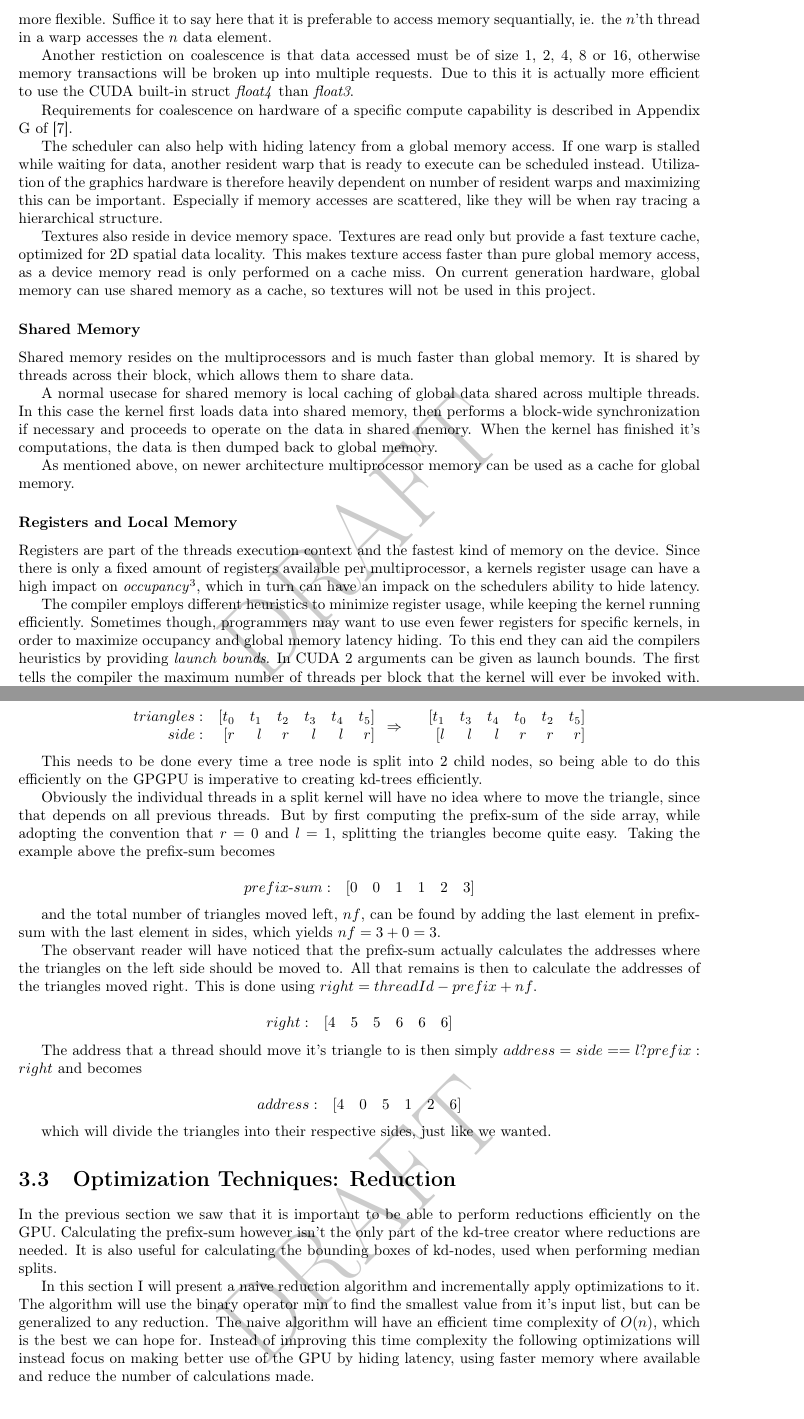
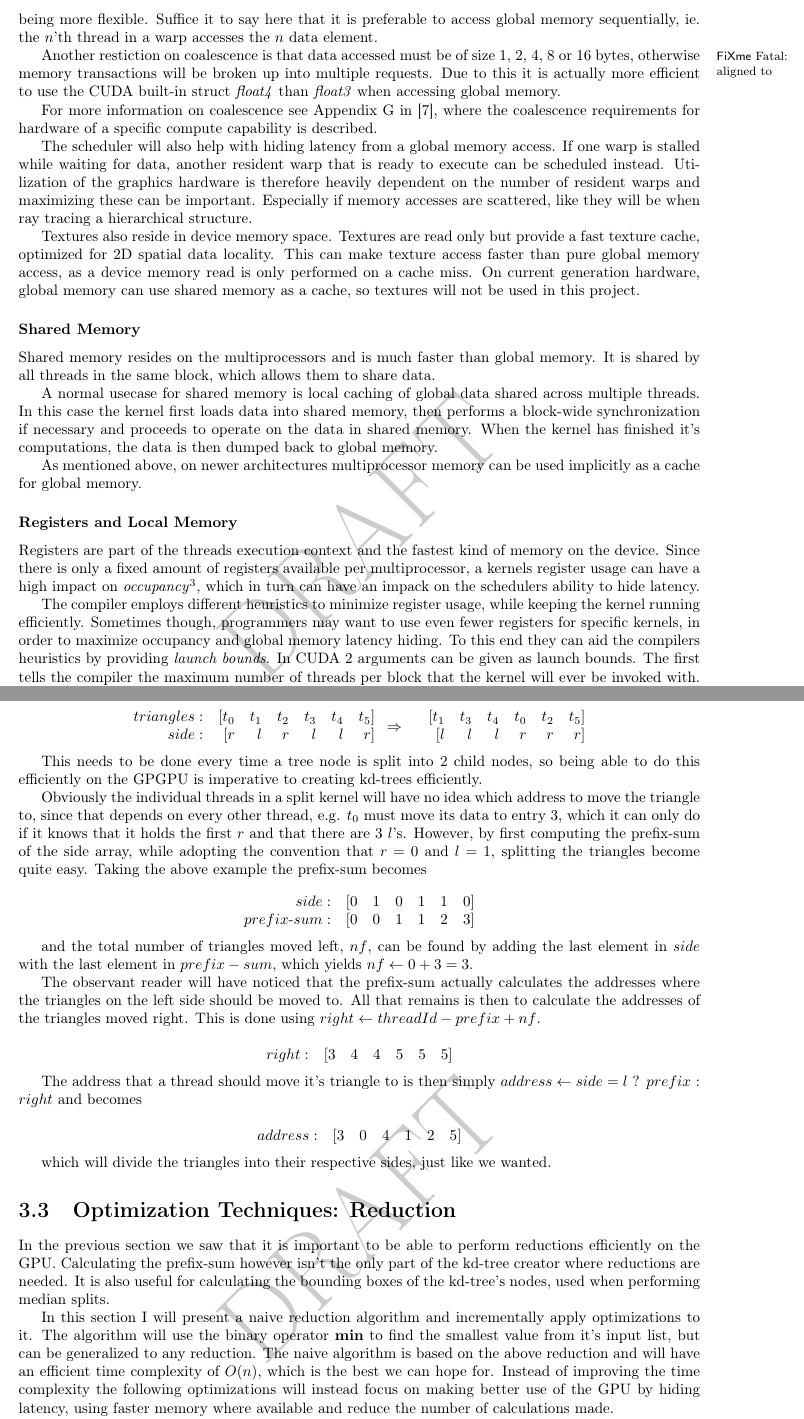
Before and after one commit to OpenEngineDK/projects-RayTracing, a LaTeX thesis (thesis/master.tex, which reads thesis/GPGPU.tex): two parts of pages 14 and 16 of 46, joined at a grey line, cut so that both start at the same text. Compiled offline with pdfLaTeX.

Commit message:
Proofread GPGPU.tex

```diff
--- a/thesis/GPGPU.tex
+++ b/thesis/GPGPU.tex
@@ -212,3 +208,0 @@ coalesced depends on the \textit{compute capability} of the used
-graphics card, with newer graphics cards being more flexible. Suffice
-it to say here that it is preferable to access memory sequantially,
-ie. the $n$'th thread in a warp accesses the $n$ data element.
@@ -215,22 +213,29 @@ ie. the $n$'th thread in a warp accesses the $n$ data element.
+of the used graphics card, with newer graphics cards being more
+flexible. Suffice it to say here that it is preferable to access
+global memory sequentially, ie. the $n$'th thread in a warp accesses
+the $n$ data element.
 
 % Coalesced memory access, float4 instead of float3
 % The alignment requirement can be forced: stuct __align__(8) {
 
-Another restiction on coalescence is that data accessed must be of
-size 1, 2, 4, 8 or 16, otherwise memory transactions will be broken up
+Another restiction on coalescence is that data accessed must be
+\fixme{aligned to}of
+size 1, 2, 4, 8 or 16 bytes, otherwise memory transactions will be broken up
 into multiple requests. Due to this it is actually more efficient to
-use the CUDA built-in struct \textit{float4} than \textit{float3}.
+use the CUDA built-in struct \textit{float4} than \textit{float3} when
+accessing global memory.
 
-Requirements for coalescence on hardware of a specific compute
-capability is described in Appendix G of \citebook{CUDAPG}.
+For more information on coalescence see Appendix G in
+\citebook{CUDAPG}, where the coalescence requirements for hardware of
+a specific compute capability is described.
 
 % hiding latency
 
-The scheduler can also help with hiding latency from a global memory
+The scheduler will also help with hiding latency from a global memory
 access. If one warp is stalled while waiting for data, another
 resident warp that is ready to execute can be scheduled
 instead. Utilization of the graphics hardware is therefore heavily
-dependent on number of resident warps and maximizing this can be
+dependent on the number of resident warps and maximizing these can be
 important. Especially if memory accesses are scattered, like they will
 be when ray tracing a hierarchical structure.
 
@@ -240,7 +245,7 @@ be when ray tracing a hierarchical structure.
 
 Textures also reside in device memory space. Textures are read only
 but provide a fast texture cache, optimized for 2D spatial data
-locality. This makes texture access faster than pure global memory
+locality. This can make texture access faster than pure global memory
 access, as a device memory read is only performed on a cache miss. On
 current generation hardware, global memory can use shared memory as a
 cache, so textures will not be used in this project.
@@ -251,7 +256,7 @@ cache, so textures will not be used in this project.
 % Allows threads to share data
 
 Shared memory resides on the multiprocessors and is much faster than
-global memory. It is shared by threads across their block, which
+global memory. It is shared by all threads in the same block, which
 allows them to share data.
 
 % Used to overcome the limitations of global memory.
@@ -266,8 +271,8 @@ back to global memory.
 % Can be used as global cache on never CUDA architectures isntead of
 % textures and shared mem. nice we laike
 
-As mentioned above, on newer architecture multiprocessor memory can be
-used as a cache for global memory.
+As mentioned above, on newer architectures multiprocessor memory can
+be used implicitly as a cache for global memory.
 
 % TODO? Bank conflicts, nothing is ever as good as it seems.
 
@@ -436,41 +442,44 @@ nodes, so being able to do this efficiently on the GPGPU is imperative
 to creating kd-trees efficiently.
 
 Obviously the individual threads in a split kernel will have no idea
-where to move the triangle, since that depends on all previous
-threads. But by first computing the prefix-sum of the side array,
+which address to move the triangle to, since that depends on every
+other thread, e.g. $t_0$ must move its data to entry 3, which it can
+only do if it knows that it holds the first $r$ and that there are 3
+$l$'s. However, by first computing the prefix-sum of the side array,
 while adopting the convention that $r = 0$ and $l = 1$, splitting the
-triangles become quite easy. Taking the example above the prefix-sum
+triangles become quite easy. Taking the above example the prefix-sum
 becomes
 
 \begin{displaymath}
   \begin{array} {r r r r r r r}
+    side: & [0 & 1 & 0 & 1 & 1 & 0]\\
     prefix\text{-}sum: & [0 & 0 & 1 & 1 & 2 & 3]
   \end{array}
 \end{displaymath}
 
 and the total number of triangles moved left, $nf$, can be found by
-adding the last element in prefix-sum with the last element in sides,
-which yields $nf = 3 + 0 = 3$.
+adding the last element in $side$ with the last element in $prefix-sum$,
+which yields $nf \leftarrow 0 + 3 = 3$.
 
 The observant reader will have noticed that the prefix-sum actually
 calculates the addresses where the triangles on the left side should
 be moved to. All that remains is then to calculate the addresses of
-the triangles moved right. This is done using $right = threadId -
+the triangles moved right. This is done using $right \leftarrow threadId -
 prefix + nf$.
 
 \begin{displaymath}
   \begin{array} {r r r r r r r}
-    right: & [4 & 5 & 5 & 6 & 6 & 6]
+    right: & [3 & 4 & 4 & 5 & 5 & 5]
   \end{array}
 \end{displaymath}
 
 The address that a thread should move it's triangle to is then simply
-$address = side == l ? prefix : right$ and becomes
+$address \leftarrow side = l$ ? $prefix$ : $right$ and becomes
 
 
 \begin{displaymath}
   \begin{array} {r r r r r r r}
-    address: & [4 & 0 & 5 & 1 & 2 & 6]
+    address: & [3 & 0 & 4 & 1 & 2 & 5]
   \end{array}
 \end{displaymath}
 
@@ -502,17 +511,18 @@ In the previous section we saw that it is important to be able to
 perform reductions efficiently on the GPU. Calculating the prefix-sum
 however isn't the only part of the kd-tree creator where reductions
 are needed. It is also useful for calculating the bounding boxes of
-kd-nodes, used when performing median splits.
+the kd-tree's nodes, used when performing median splits.
 
 In this section I will present a naive reduction algorithm and
 incrementally apply optimizations to it. The algorithm will use the
-binary operator min to find the smallest value from it's input list,
-but can be generalized to any reduction. The naive algorithm will have
-an efficient time complexity of $O(n)$, which is the best we can hope
-for. Instead of improving this time complexity the following
-optimizations will instead focus on making better use of the GPU by
-hiding latency, using faster memory where available and reduce the
-number of calculations made.
+binary operator \textbf{min} to find the smallest value from it's
+input list, but can be generalized to any reduction. The naive
+algorithm is based on the above reduction and will have an efficient
+time complexity of $O(n)$, which is the best we can hope for. Instead
+of improving the time complexity the following optimizations will
+instead focus on making better use of the GPU by hiding latency, using
+faster memory where available and reduce the number of calculations
+made.
 
 % Works on individual blocks, must be run twice if input is too large
 % for one block to handle.
```
Also changed, not shown: thesis/GPGPU.tex (118 more changed lines).
